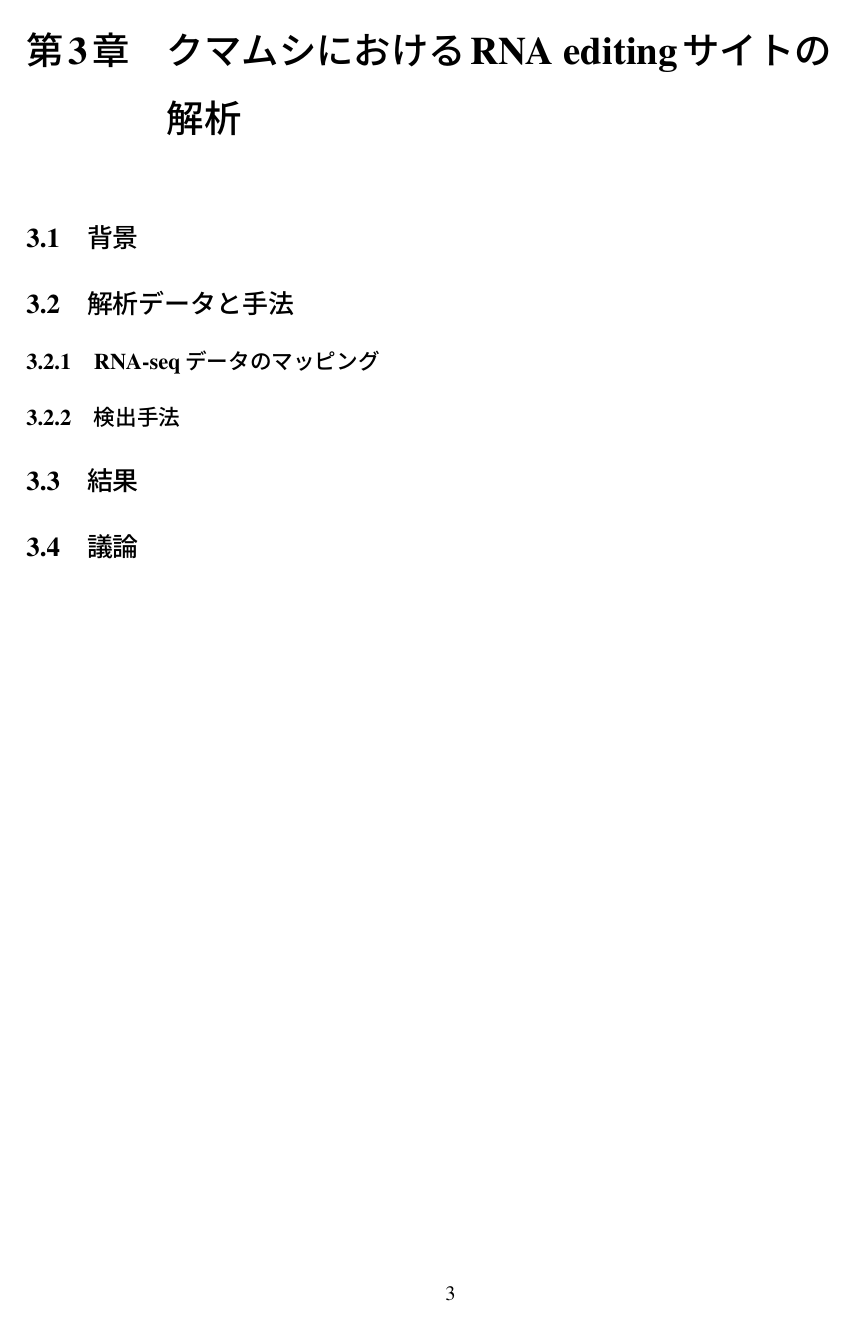
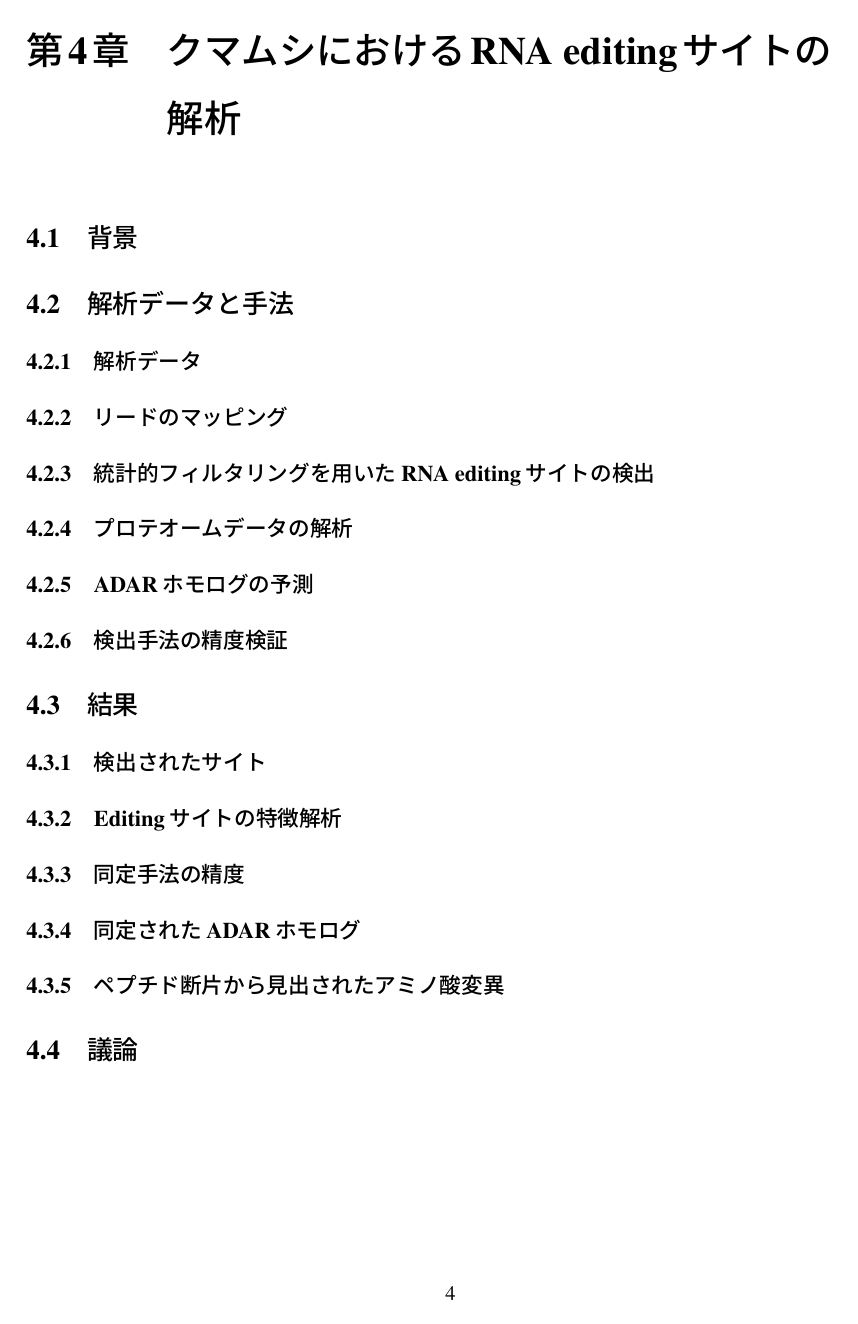
Before and after one commit to soh-i/Thesis, a LaTeX document (main.tex, which reads tardigrade.tex): page 7 of 10 before the commit and page 8 of 11 after it. Compiled offline with pLaTeX and dvipdfmx.

Commit message:
separate

```diff
--- /dev/null
+++ b/tardigrade.tex
@@ -0,0 +1,16 @@
+\chapter{クマムシにおけるRNA editingサイトの解析}
+\section{背景}
+\section{解析データと手法}
+\subsection{解析データ}
+\subsection{リードのマッピング}
+\subsection{統計的フィルタリングを用いたRNA editingサイトの検出}
+\subsection{プロテオームデータの解析}
+\subsection{ADARホモログの予測}
+\subsection{検出手法の精度検証}
+\section{結果}
+\subsection{検出されたサイト}
+\subsection{Editingサイトの特徴解析}
+\subsection{同定手法の精度}
+\subsection{同定されたADARホモログ}
+\subsection{ペプチド断片から見出されたアミノ酸変異}
+\section{議論}
```
Also changed, not shown: 01_introduction.tex (deleted, +0 -53 lines), bench.tex (added, +10 -0 lines), introduction.tex (added, +17 -0 lines), ivy.tex (added, +16 -0 lines), main.tex (+5 -1 lines).
